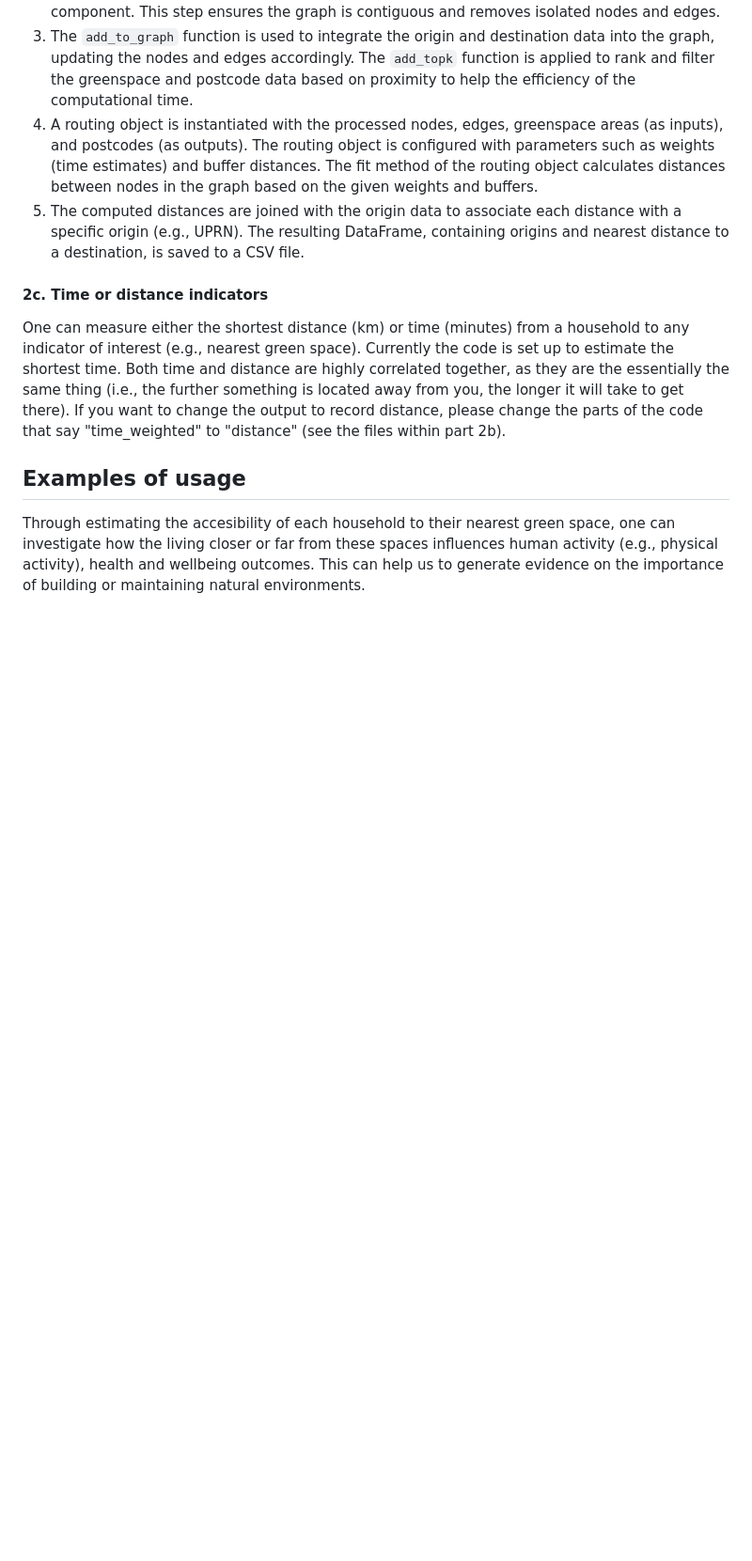
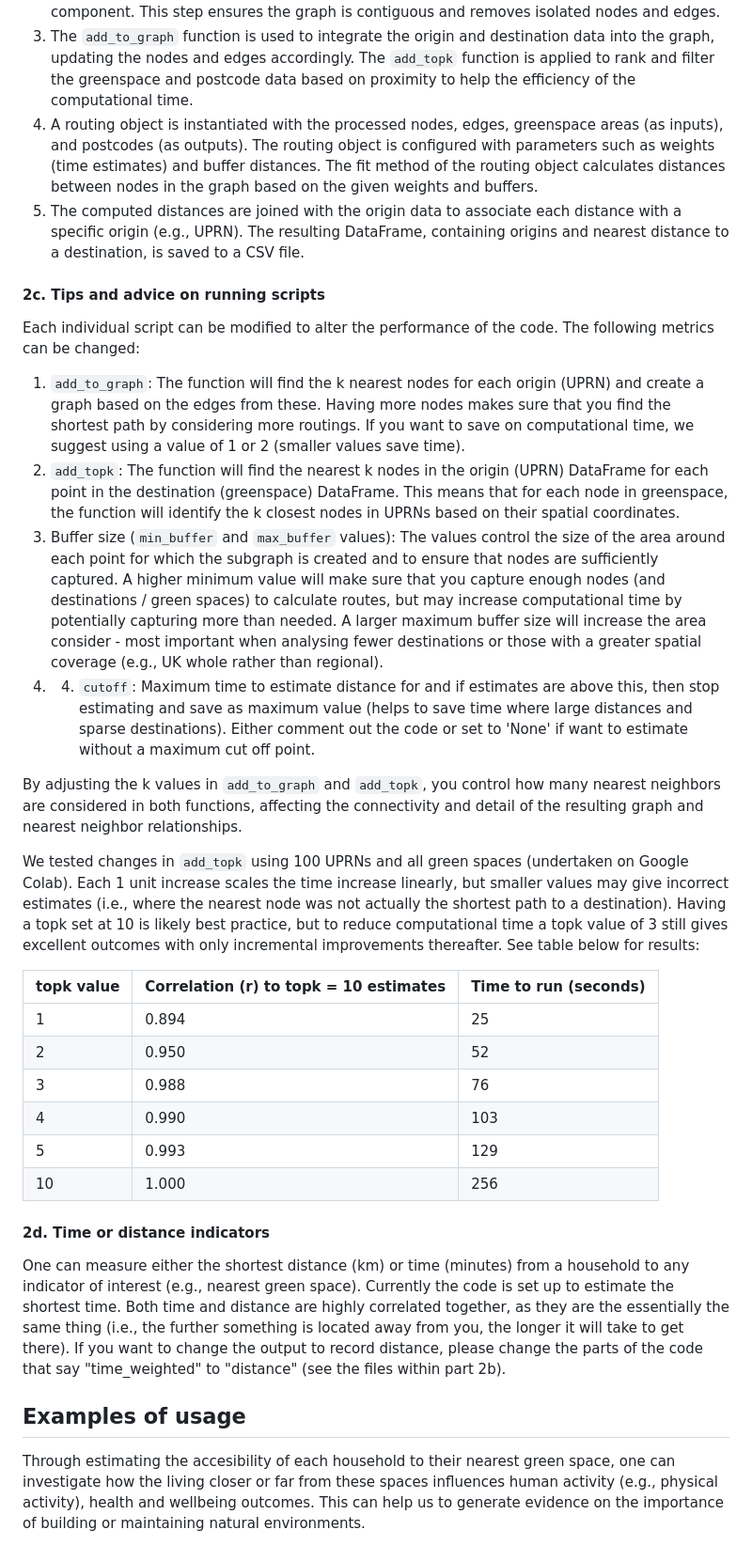
Before and after one commit to markagreen/groundswell_indicators, a Markdown page: accessibility/README.md, the part around the change. Shown: that part at 94% size. Drawn GitHub-style; blank space fills up the shorter version.

Commit message:
Update README.md
Added more depth to 2c

```diff
--- a/accessibility/README.md
+++ b/accessibility/README.md
@@ -120,7 +120,29 @@ Each file does roughly the following:
 4. A routing object is instantiated with the processed nodes, edges, greenspace areas (as inputs), and postcodes (as outputs). The routing object is configured with parameters such as weights (time estimates) and buffer distances. The fit method of the routing object calculates distances between nodes in the graph based on the given weights and buffers.
 5. The computed distances are joined with the origin data to associate each distance with a specific origin (e.g., UPRN). The resulting DataFrame, containing origins and nearest distance to a destination, is saved to a CSV file.
 
-#### 2c. Time or distance indicators
+#### 2c. Tips and advice on running scripts
+
+Each individual script can be modified to alter the performance of the code. The following metrics can be changed:
+
+1. `add_to_graph`: The function will find the k nearest nodes for each origin (UPRN) and create a graph based on the edges from these. Having more nodes makes sure that you find the shortest path by considering more routings. If you want to save on computational time, we suggest using a value of 1 or 2 (smaller values save time).
+2. `add_topk`: The function will find the nearest k nodes in the origin (UPRN) DataFrame for each point in the destination (greenspace) DataFrame. This means that for each node in greenspace, the function will identify the k closest nodes in UPRNs based on their spatial coordinates.
+3. Buffer size (`min_buffer` and `max_buffer` values): The values control the size of the area around each point for which the subgraph is created and to ensure that nodes are sufficiently captured. A higher minimum value will make sure that you capture enough nodes (and destinations / green spaces) to calculate routes, but may increase computational time by potentially capturing more than needed. A larger maximum buffer size will increase the area consider - most important when analysing fewer destinations or those with a greater spatial coverage (e.g., UK whole rather than regional).
+4. 4. `cutoff`: Maximum time to estimate distance for and if estimates are above this, then stop estimating and save as maximum value (helps to save time where large distances and sparse destinations). Either comment out the code or set to 'None' if want to estimate without a maximum cut off point.
+
+By adjusting the k values in `add_to_graph` and `add_topk`, you control how many nearest neighbors are considered in both functions, affecting the connectivity and detail of the resulting graph and nearest neighbor relationships.
+
+We tested changes in `add_topk` using 100 UPRNs and all green spaces (undertaken on Google Colab). Each 1 unit increase scales the time increase linearly, but smaller values may give incorrect estimates (i.e., where the nearest node was not actually the shortest path to a destination). Having a topk set at 10 is likely best practice, but to reduce computational time a topk value of 3 still gives excellent outcomes with only incremental improvements thereafter. See table below for results:
+
+| topk value  | Correlation (r) to topk = 10 estimates | Time to run (seconds) |
+| ------------- | ------------- | ------------- |
+| 1  | 0.894  | 25  |
+| 2  | 0.950  | 52  |
+| 3  | 0.988  | 76  |
+| 4  | 0.990  | 103  |
+| 5  | 0.993  | 129  |
+| 10  | 1.000  | 256  |
+
+#### 2d. Time or distance indicators
 
 One can measure either the shortest distance (km) or time (minutes) from a household to any indicator of interest (e.g., nearest green space). Currently the code is set up to estimate the shortest time. Both time and distance are highly correlated together, as they are the essentially the same thing (i.e., the further something is located away from you, the longer it will take to get there). If you want to change the output to record distance, please change the parts of the code that say "time_weighted" to "distance" (see the files within part 2b).
 
```
